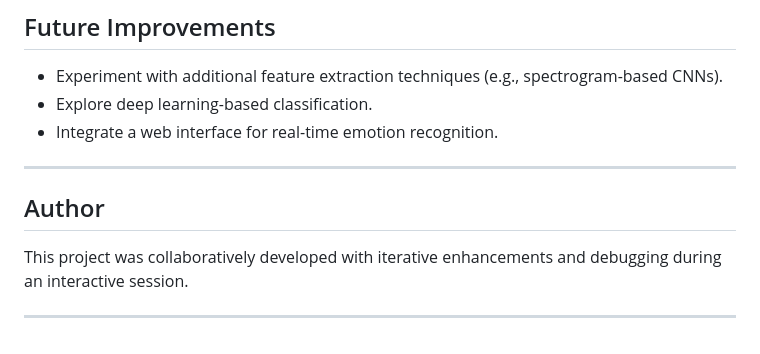
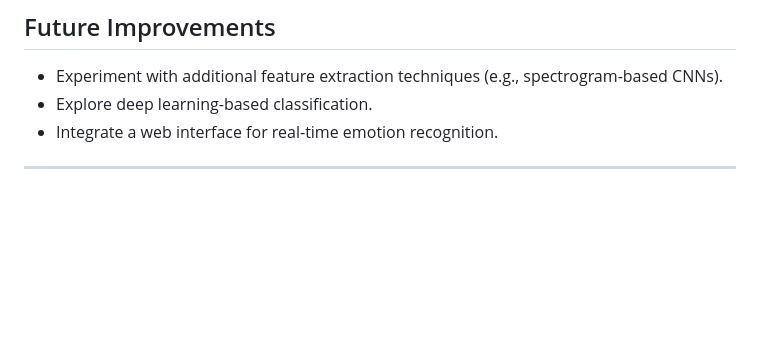
Before and after one commit to Amehroke/Emotion-Recognition, a Markdown page: README.md, the part around the change. Drawn GitHub-style; blank space fills up the shorter version.

```diff
--- a/README.md
+++ b/README.md
@@ -234,8 +234,3 @@ balanced_data.to_csv("balanced_dataset.csv", index=False)
 - Integrate a web interface for real-time emotion recognition.
 
 ---
-
-## Author
-This project was collaboratively developed with iterative enhancements and debugging during an interactive session.
-
----
```
